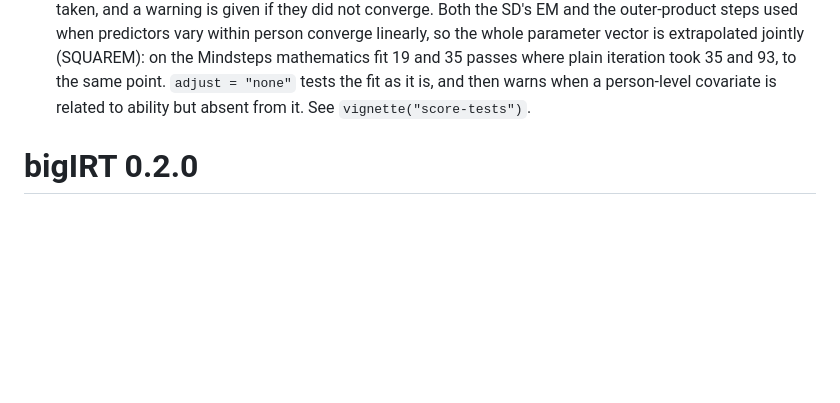
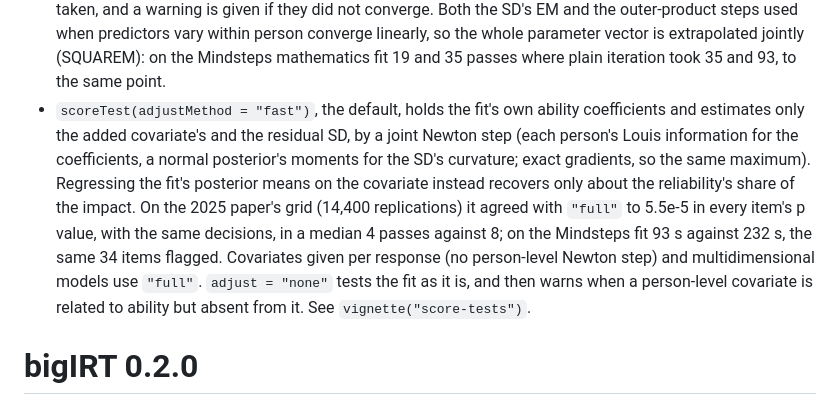
Before and after one commit to cdriveraus/bigIRT, a Markdown page: NEWS.md, the part around the change. Drawn GitHub-style; blank space fills up the shorter version.

Commit message:
NEWS: the fast post-hoc adjustment and its grid validation
Co-Authored-By: Claude Opus 5.5 <noreply@anthropic.com>

```diff
--- a/NEWS.md
+++ b/NEWS.md
@@ -54,6 +54,17 @@
   whole parameter vector is extrapolated jointly (SQUAREM): on the
   Mindsteps mathematics fit 19 and 35 passes where plain iteration took 35
   and 93, to the same point.
+* `scoreTest(adjustMethod = "fast")`, the default, holds the fit's own
+  ability coefficients and estimates only the added covariate's and the
+  residual SD, by a joint Newton step (each person's Louis information for
+  the coefficients, a normal posterior's moments for the SD's curvature;
+  exact gradients, so the same maximum). Regressing the fit's posterior
+  means on the covariate instead recovers only about the reliability's share
+  of the impact. On the 2025 paper's grid (14,400 replications) it agreed
+  with `"full"` to 5.5e-5 in every item's p value, with the same decisions,
+  in a median 4 passes against 8; on the Mindsteps fit 93 s against 232 s,
+  the same 34 items flagged. Covariates given per response (no person-level
+  Newton step) and multidimensional models use `"full"`.
   `adjust = "none"` tests the fit as it is, and then warns when a
   person-level covariate is related to ability but absent from it. See
   `vignette("score-tests")`.
```
